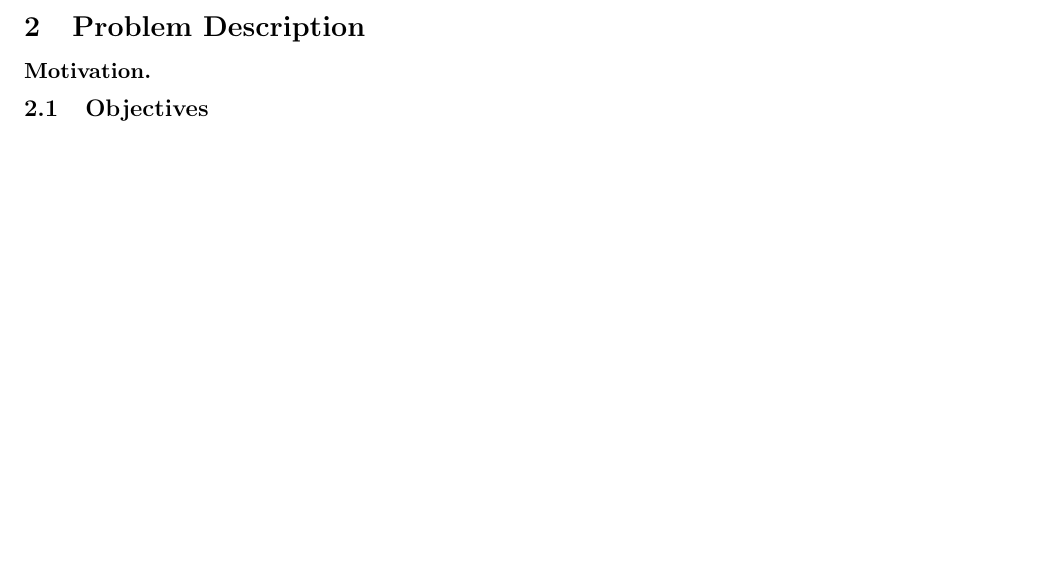
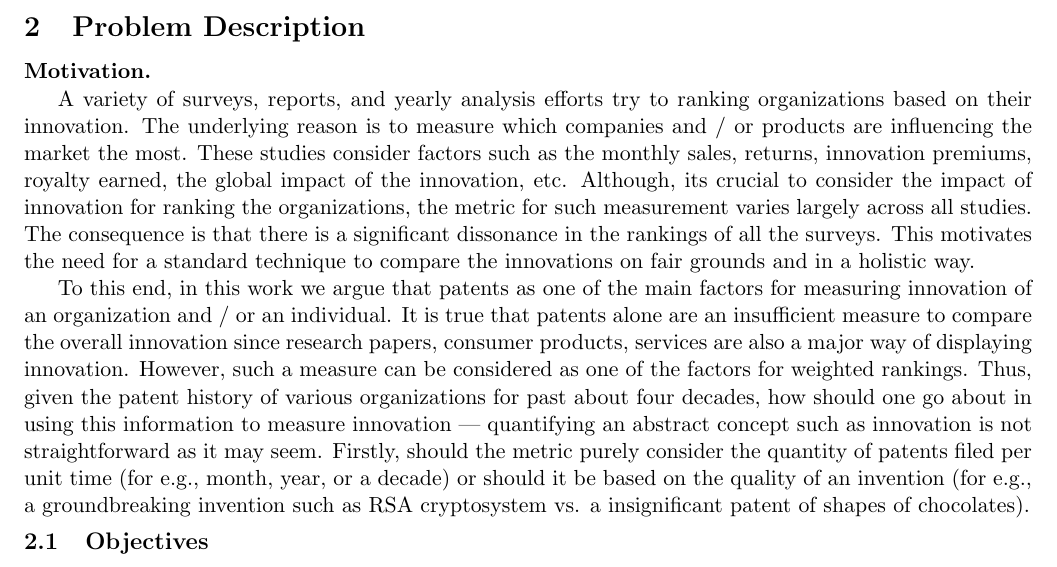
Before and after one commit to loiluu/cs5345.a3, a LaTeX document (milestone/project.tex, which reads milestone/problem.tex): part of page 1 of 7, cut so that both start at the same text, the shorter picture padded with empty space. Compiled offline with pdfLaTeX.

Commit message:
section 2

```diff
--- a/milestone/problem.tex
+++ b/milestone/problem.tex
@@ -2,6 +2,30 @@
 
 \paragraph{Motivation.}
 
+A variety of surveys, reports, and yearly analysis efforts try to ranking
+organizations  based on their innovation. The underlying reason is to measure
+which companies and / or products are influencing the market the most.  These
+studies consider factors such as the monthly sales, returns, innovation
+premiums, royalty earned, the global impact of the innovation, etc. Although,
+its crucial to  consider the impact of innovation for ranking the
+organizations, the metric for such measurement  varies largely across all
+studies. The consequence is that there is a significant dissonance in the
+rankings of all the surveys.  This motivates the need for a standard technique
+to compare the innovations on fair grounds and in a holistic way.
+
+To this end, in this work we argue that patents as one of the main factors for
+measuring innovation of an organization and / or an individual. It is true
+that patents alone are an insufficient measure to compare the overall
+innovation since research papers, consumer products, services are also a major
+way of displaying innovation. However, such a measure can be considered as one
+of the factors for weighted rankings. Thus, given the patent history of
+various organizations for past about four decades,  how should one go about in
+using this information to measure innovation --- quantifying an abstract
+concept such as innovation is not straightforward as it may seem. Firstly,
+should the metric purely consider the quantity of patents filed per unit time
+(for e.g., month, year, or a decade) or should it be based on the quality of
+an invention (for e.g., a groundbreaking invention such as RSA cryptosystem
+vs. a insignificant patent of shapes of chocolates).
 
 \subsection{Objectives}
 
```
